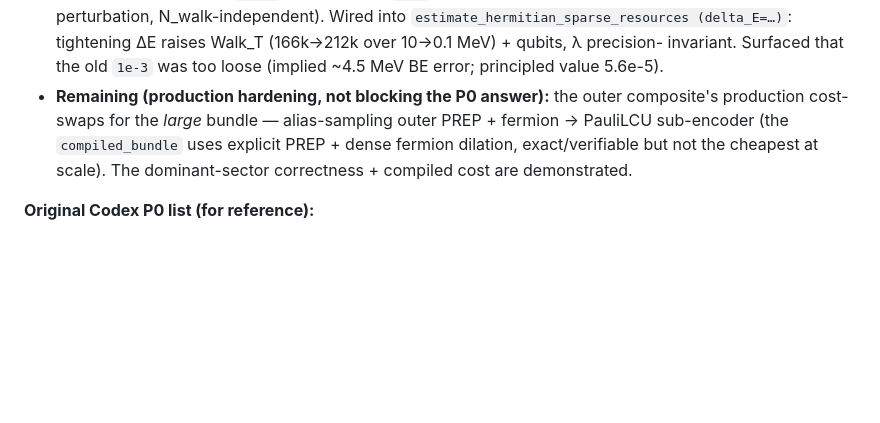
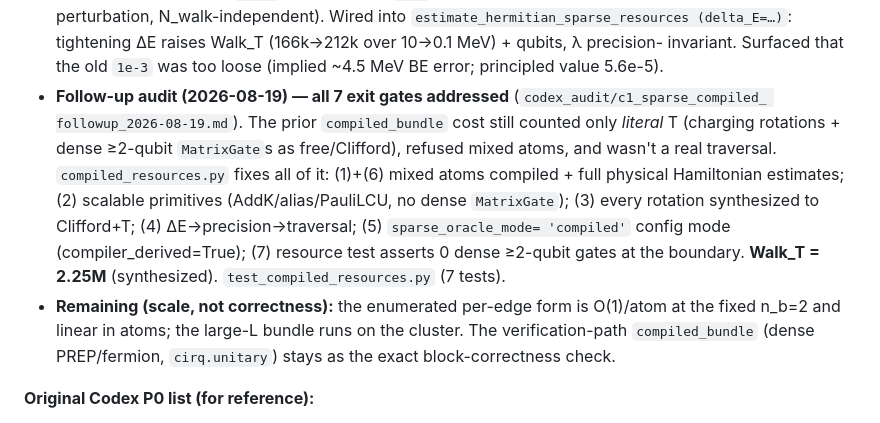
Before and after one commit to brandonnfriend/NuQu, a Markdown page: REMEDIATION_PLAN.md, the part around one of its changes. Rendered like a GitHub page; blank space fills up the shorter version.

Commit message:
docs(plan): C1 genuinely compiled walk — all 7 follow-up-audit exit gates done
Co-Authored-By: Claude Opus 4.8 <noreply@anthropic.com>

```diff
--- a/REMEDIATION_PLAN.md
+++ b/REMEDIATION_PLAN.md
@@ -89,10 +89,17 @@ relabelled; the `253,908` is NOT a headline number).
   (delta_E=…)`: tightening ΔE raises Walk_T (166k→212k over 10→0.1 MeV) + qubits, λ precision-
   invariant. Surfaced that the old `1e-3` was too loose (implied ~4.5 MeV BE error; principled value
   5.6e-5).
-- **Remaining (production hardening, not blocking the P0 answer):** the outer composite's production
-  cost-swaps for the *large* bundle — alias-sampling outer PREP + fermion → PauliLCU sub-encoder
-  (the `compiled_bundle` uses explicit PREP + dense fermion dilation, exact/verifiable but not the
-  cheapest at scale). The dominant-sector correctness + compiled cost are demonstrated.
+- **Follow-up audit (2026-08-19) — all 7 exit gates addressed** (`codex_audit/c1_sparse_compiled_
+  followup_2026-08-19.md`). The prior `compiled_bundle` cost still counted only *literal* T (charging
+  rotations + dense ≥2-qubit `MatrixGate`s as free/Clifford), refused mixed atoms, and wasn't a real
+  traversal. `compiled_resources.py` fixes all of it: (1)+(6) mixed atoms compiled + full physical
+  Hamiltonian estimates; (2) scalable primitives (AddK/alias/PauliLCU, no dense `MatrixGate`); (3)
+  every rotation synthesized to Clifford+T; (4) ΔE→precision→traversal; (5) `sparse_oracle_mode=
+  'compiled'` config mode (compiler_derived=True); (7) resource test asserts 0 dense ≥2-qubit gates
+  at the boundary. **Walk_T = 2.25M** (synthesized). `test_compiled_resources.py` (7 tests).
+- **Remaining (scale, not correctness):** the enumerated per-edge form is O(1)/atom at the fixed
+  n_b=2 and linear in atoms; the large-L bundle runs on the cluster. The verification-path
+  `compiled_bundle` (dense PREP/fermion, `cirq.unitary`) stays as the exact block-correctness check.
 
 **Original Codex P0 list (for reference):**
 1. **Executable matching-dilation bloq** — decomposable, with the actual amplitude/√ tables,
```
Also changed, not shown: other parts of REMEDIATION_PLAN.md (+1 -1 lines).
